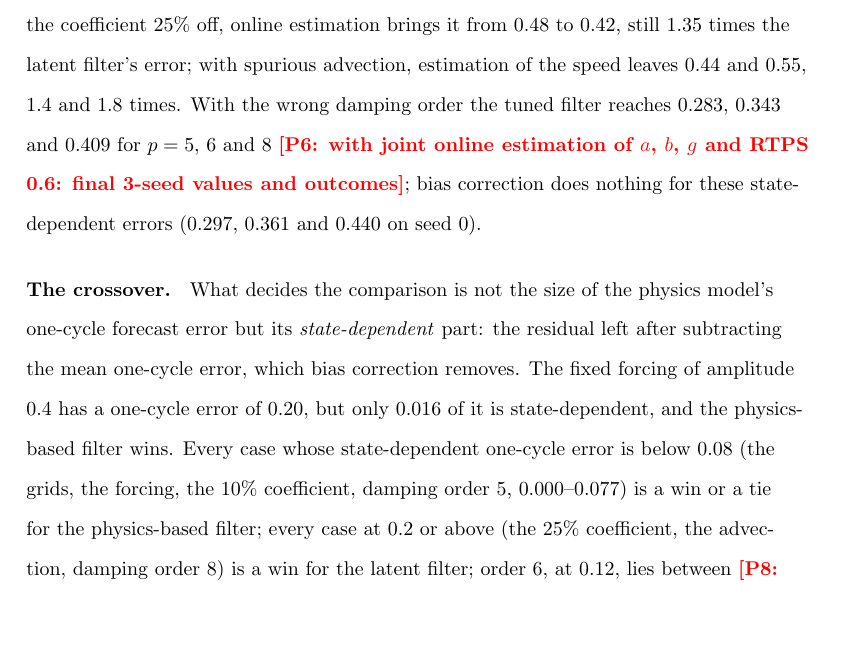
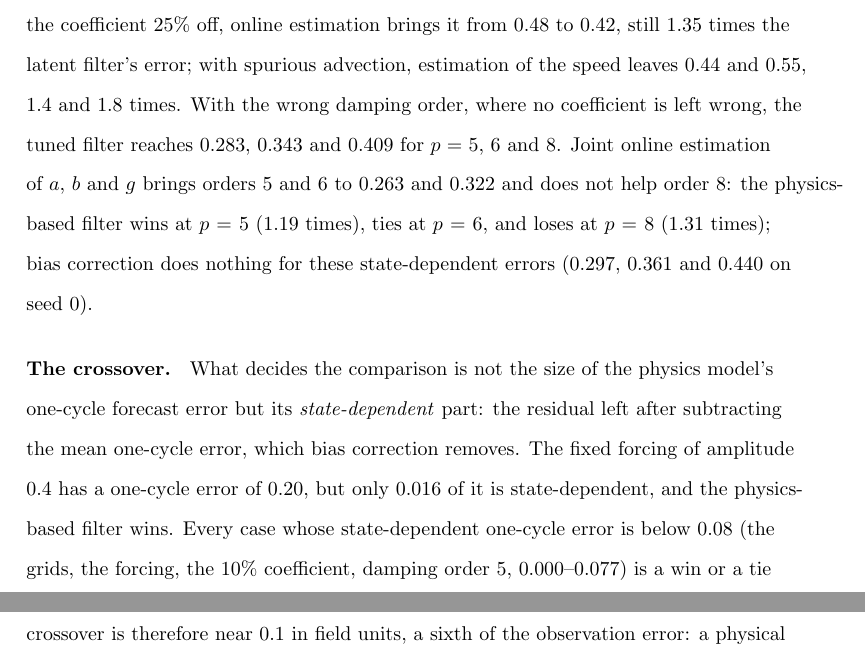
Before and after one commit to daltonjones93/ks-latent, a LaTeX document (docs/paper1/main.tex, which reads docs/paper1/sections/07_data_assimilation.tex): part of page 48 of 96 before the commit and two parts of pages 48 and 49 of 96 after it, the two joined at a grey line, cut so that both start at the same text, the shorter picture padded with empty space. Compiled offline with pdfLaTeX.

Commit message:
docs: J17H final results in Section 7.5, table and Fig. 14; J17B eps=0.1 latent runs; narrative P6/P7
Co-Authored-By: Claude Opus 5.5 <noreply@anthropic.com>

```diff
--- a/docs/paper1/sections/07_data_assimilation.tex
+++ b/docs/paper1/sections/07_data_assimilation.tex
@@ -322,9 +322,11 @@ entirely ($0.225$ at both amplitudes); and the coarse grids lose little
 with the coefficient $25\%$ off, online estimation brings it from $0.48$ to
 $0.42$, still $1.35$ times the latent filter's error; with spurious
 advection, estimation of the speed leaves $0.44$ and $0.55$, $1.4$ and $1.8$
-times. With the wrong damping order the tuned filter reaches $0.283$,
-$0.343$ and $0.409$ for $p = 5$, $6$ and $8$ \placeholder{P6: with joint online
-estimation of $a$, $b$, $g$ and RTPS 0.6: final 3-seed values and outcomes}; bias
+times. With the wrong damping order, where no coefficient is left wrong, the tuned
+filter reaches $0.283$, $0.343$ and $0.409$ for $p = 5$, $6$ and $8$. Joint online
+estimation of $a$, $b$ and $g$ brings orders 5 and 6 to $0.263$ and $0.322$ and
+does not help order 8: the physics-based filter wins at $p=5$ ($1.19$ times),
+ties at $p=6$, and loses at $p=8$ ($1.31$ times); bias
 correction does nothing for these state-dependent errors ($0.297$, $0.361$
 and $0.440$ on seed 0).
 
@@ -337,9 +339,7 @@ physics-based filter wins. Every case whose state-dependent one-cycle
 error is below $0.08$ (the grids, the forcing, the $10\%$ coefficient, damping
 order 5, $0.000$--$0.077$) is a win or a tie for the physics-based filter; every
 case at $0.2$ or above (the $25\%$ coefficient, the advection, damping order
-8) is a win for the latent filter; order 6, at $0.12$, lies between
-\placeholder{P8: final placement of order 6 and of the hidden-process cases;
-state the threshold}. The crossover is therefore near $0.1$ in field units, a
+8) is a win for the latent filter; and order 6, at $0.12$, is a tie. The crossover is therefore near $0.1$ in field units, a
 sixth of the observation error: a physical model whose one-cycle error,
 after bias correction, exceeds about a sixth of the observation error is
 worth replacing by a model learned from data, and one below it is not.
```
Also changed, not shown: docs/paper1/partII_narrative.md (+11 -0 lines), docs/paper1/tables/tab07_p2_model_error.tex (+2 -2 lines), docs/paper1/figures/fig14_model_error.pdf, 2 other files.
